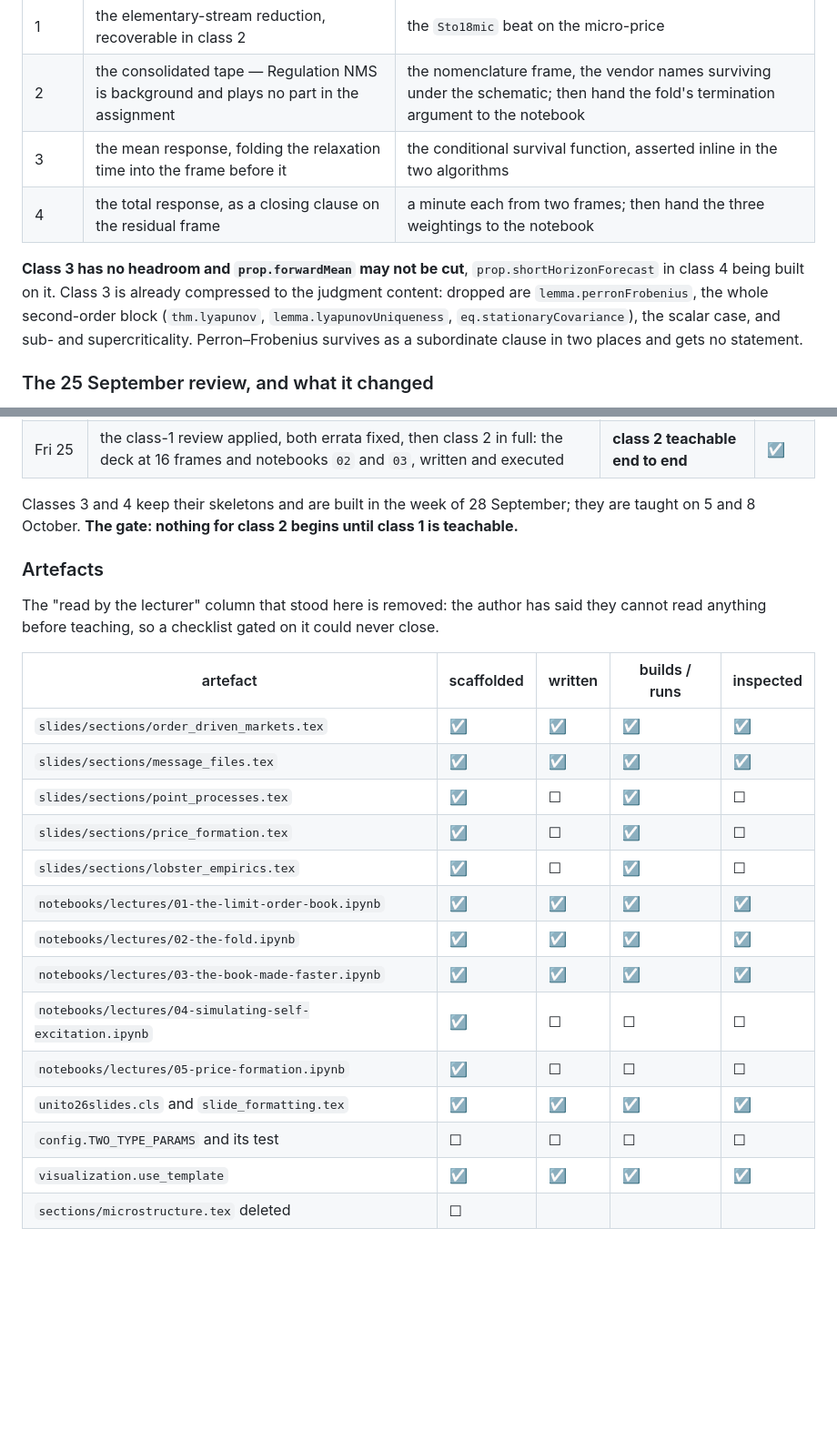
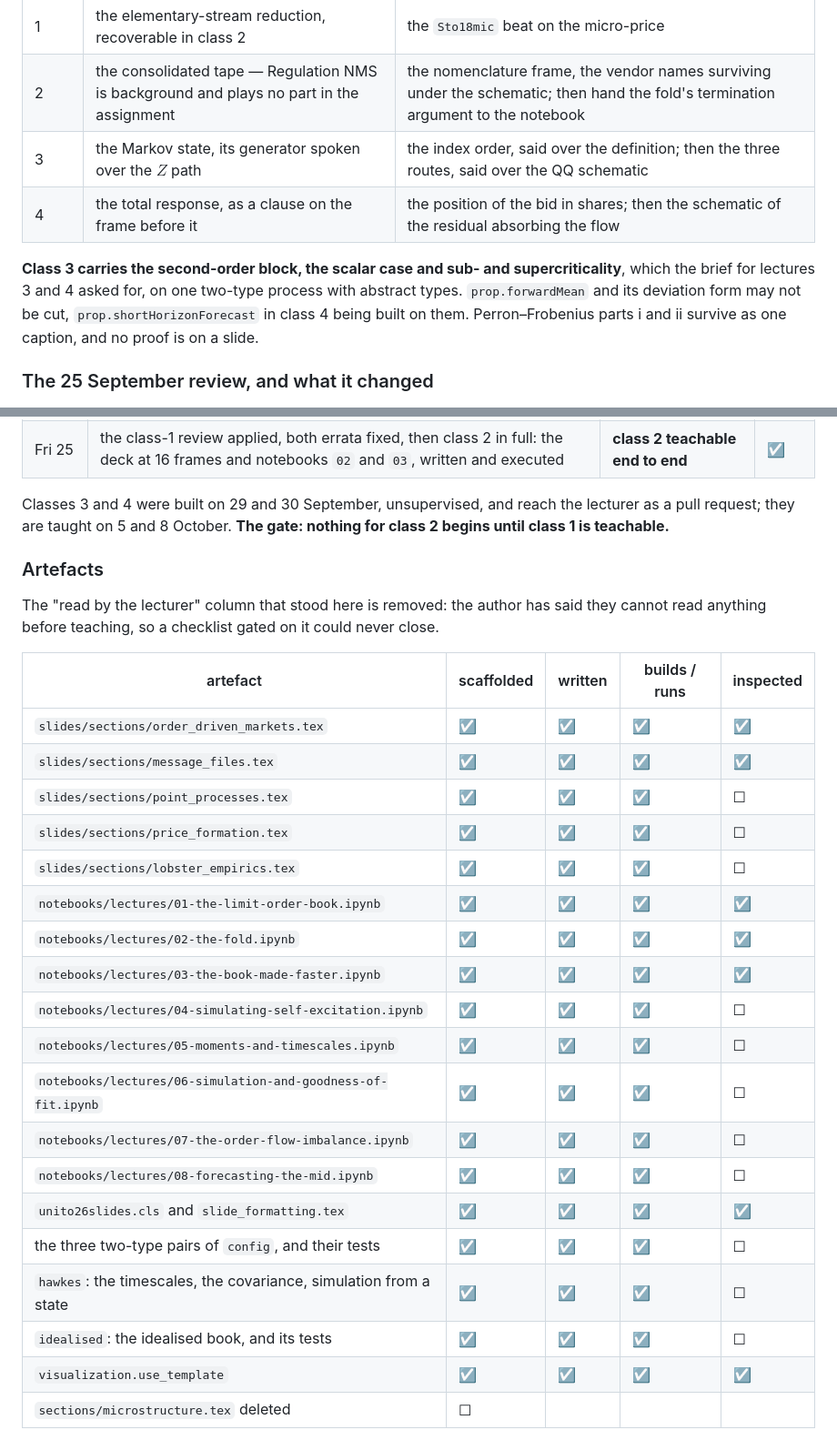
Before and after one commit to claudio-ICL/unito26, a Markdown page: dev-context/lecture-plan.md, 2 parts joined by grey strips. Shown at 91% size. GitHub-like rendering; blank space fills up the shorter version.

```diff
--- a/dev-context/lecture-plan.md
+++ b/dev-context/lecture-plan.md
@@ -190,15 +197,14 @@ The cut order lives in each file's header, so it is read where it is needed. In
 | --- | --- | --- |
 | 1 | the elementary-stream reduction, recoverable in class 2 | the `Sto18mic` beat on the micro-price |
 | 2 | the consolidated tape — Regulation NMS is background and plays no part in the assignment | the nomenclature frame, the vendor names surviving under the schematic; then hand the fold's termination argument to the notebook |
-| 3 | the mean response, folding the relaxation time into the frame before it | the conditional survival function, asserted inline in the two algorithms |
-| 4 | the total response, as a closing clause on the residual frame | a minute each from two frames; then hand the three weightings to the notebook |
+| 3 | the Markov state, its generator spoken over the $Z$ path | the index order, said over the definition; then the three routes, said over the QQ schematic |
+| 4 | the total response, as a clause on the frame before it | the position of the bid in shares; then the schematic of the residual absorbing the flow |
 
-**Class 3 has no headroom and `prop.forwardMean` may not be cut**, `prop.shortHorizonForecast`
-in class 4 being built on it. Class 3 is already compressed to the judgment content: dropped
-are `lemma.perronFrobenius`, the whole second-order block (`thm.lyapunov`,
-`lemma.lyapunovUniqueness`, `eq.stationaryCovariance`), the scalar case, and sub- and
-supercriticality. Perron–Frobenius survives as a subordinate clause in two places and gets no
-statement.
+**Class 3 carries the second-order block, the scalar case and sub- and supercriticality**,
+which the brief for lectures 3 and 4 asked for, on one two-type process with abstract types.
+`prop.forwardMean` and its deviation form may not be cut, `prop.shortHorizonForecast` in class
+4 being built on them. Perron–Frobenius parts i and ii survive as one caption, and no proof is
+on a slide.
 
 ### The 25 September review, and what it changed
 
@@ -312,8 +321,9 @@ what Sunday's plan promised, so the question is what to finish rather than what
 | Thu 24 | nothing for class 2: the evening went to reviewing class 1 | | ☒ |
 | Fri 25 | the class-1 review applied, both errata fixed, then class 2 in full: the deck at 16 frames and notebooks `02` and `03`, written and executed | **class 2 teachable end to end** | ☑ |
 
-Classes 3 and 4 keep their skeletons and are built in the week of 28 September; they are
-taught on 5 and 8 October. **The gate: nothing for class 2 begins until class 1 is teachable.**
+Classes 3 and 4 were built on 29 and 30 September, unsupervised, and reach the lecturer as a
+pull request; they are taught on 5 and 8 October. **The gate: nothing for class 2 begins until
+class 1 is teachable.**
 
 ### Artefacts
 
@@ -324,16 +334,21 @@ cannot read anything before teaching, so a checklist gated on it could never clo
 | --- | --- | --- | --- | --- |
 | `slides/sections/order_driven_markets.tex` | ☑ | ☑ | ☑ | ☑ |
 | `slides/sections/message_files.tex` | ☑ | ☑ | ☑ | ☑ |
-| `slides/sections/point_processes.tex` | ☑ | ☐ | ☑ | ☐ |
-| `slides/sections/price_formation.tex` | ☑ | ☐ | ☑ | ☐ |
-| `slides/sections/lobster_empirics.tex` | ☑ | ☐ | ☑ | ☐ |
+| `slides/sections/point_processes.tex` | ☑ | ☑ | ☑ | ☐ |
+| `slides/sections/price_formation.tex` | ☑ | ☑ | ☑ | ☐ |
+| `slides/sections/lobster_empirics.tex` | ☑ | ☑ | ☑ | ☐ |
 | `notebooks/lectures/01-the-limit-order-book.ipynb` | ☑ | ☑ | ☑ | ☑ |
 | `notebooks/lectures/02-the-fold.ipynb` | ☑ | ☑ | ☑ | ☑ |
 | `notebooks/lectures/03-the-book-made-faster.ipynb` | ☑ | ☑ | ☑ | ☑ |
-| `notebooks/lectures/04-simulating-self-excitation.ipynb` | ☑ | ☐ | ☐ | ☐ |
-| `notebooks/lectures/05-price-formation.ipynb` | ☑ | ☐ | ☐ | ☐ |
+| `notebooks/lectures/04-simulating-self-excitation.ipynb` | ☑ | ☑ | ☑ | ☐ |
+| `notebooks/lectures/05-moments-and-timescales.ipynb` | ☑ | ☑ | ☑ | ☐ |
+| `notebooks/lectures/06-simulation-and-goodness-of-fit.ipynb` | ☑ | ☑ | ☑ | ☐ |
+| `notebooks/lectures/07-the-order-flow-imbalance.ipynb` | ☑ | ☑ | ☑ | ☐ |
+| `notebooks/lectures/08-forecasting-the-mid.ipynb` | ☑ | ☑ | ☑ | ☐ |
 | `unito26slides.cls` and `slide_formatting.tex` | ☑ | ☑ | ☑ | ☑ |
-| `config.TWO_TYPE_PARAMS` and its test | ☐ | ☐ | ☐ | ☐ |
+| the three two-type pairs of `config`, and their tests | ☑ | ☑ | ☑ | ☐ |
+| `hawkes`: the timescales, the covariance, simulation from a state | ☑ | ☑ | ☑ | ☐ |
+| `idealised`: the idealised book, and its tests | ☑ | ☑ | ☑ | ☐ |
 | `visualization.use_template` | ☑ | ☑ | ☑ | ☑ |
 | `sections/microstructure.tex` deleted | ☐ | | | |
 
```
Also changed, not shown: other parts of dev-context/lecture-plan.md (+23 -13 lines).
